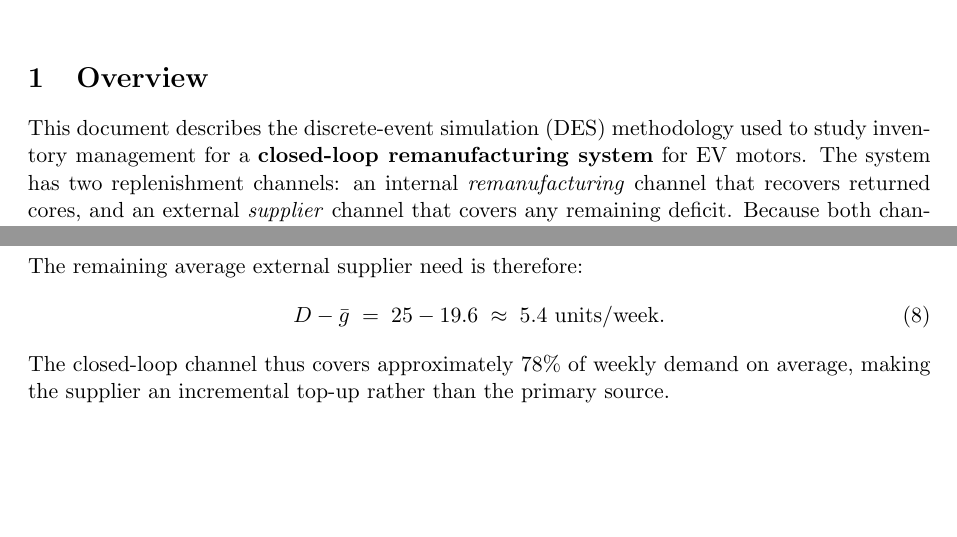
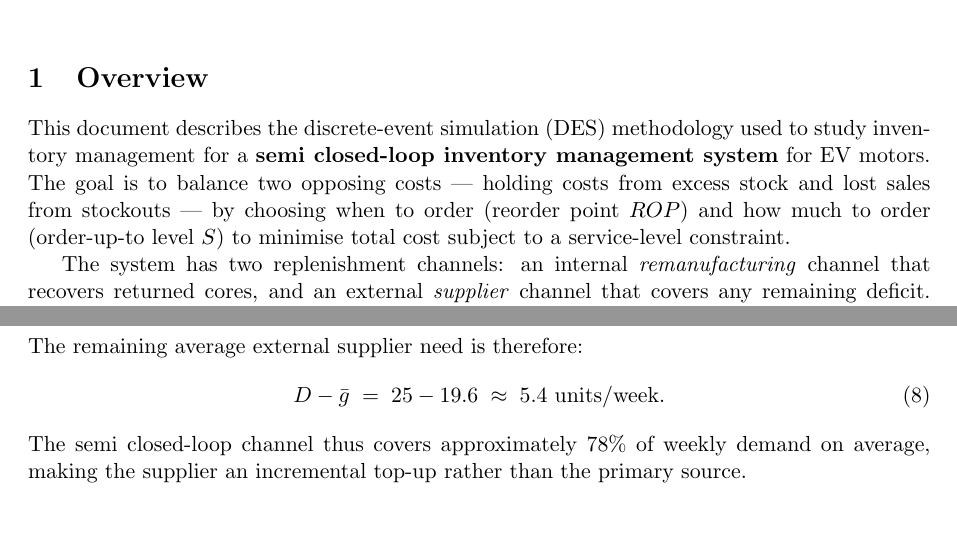
Before and after one commit to D2G2023/inventory2, a LaTeX document (docs/reman_im_sim_methodology.tex): two parts of pages 1 and 4 of 7, joined at a grey line, cut so that both start at the same text. Compiled offline with pdfLaTeX.

Commit message:
Update methodology document to clarify inventory management system type and enhance cost balancing explanation

```diff
--- a/docs/reman_im_sim_methodology.tex
+++ b/docs/reman_im_sim_methodology.tex
@@ -19,12 +19,17 @@
 \section{Overview}
 
 This document describes the discrete-event simulation (DES) methodology used to
-study inventory management for a \textbf{closed-loop remanufacturing system} for
-EV motors.  The system has two replenishment channels: an internal
-\emph{remanufacturing} channel that recovers returned cores, and an external
-\emph{supplier} channel that covers any remaining deficit.  Because both channels
-are stochastic, an analytical model such as EOQ cannot capture the interaction
-between them, making simulation the appropriate tool.
+study inventory management for a \textbf{semi closed-loop inventory management system} for
+EV motors.  The goal is to balance two opposing costs --- holding costs from excess
+stock and lost sales from stockouts --- by choosing when to order (reorder point
+$ROP$) and how much to order (order-up-to level $S$) to minimise total cost
+subject to a service-level constraint.
+
+The system has two replenishment channels: an internal \emph{remanufacturing}
+channel that recovers returned cores, and an external \emph{supplier} channel
+that covers any remaining deficit.  Because both channels are stochastic, an
+analytical model such as EOQ cannot capture the interaction between them, making
+simulation the appropriate tool.
 
 The simulator is built with \textbf{SimPy}, a Python process-based DES framework.
 A parametric $(ROP, S)$ replenishment policy is tested over a 104-week horizon and
@@ -204,7 +209,7 @@ The remaining average external supplier need is therefore:
 \begin{equation}
   D - \bar{g} \;=\; 25 - 19.6 \;\approx\; 5.4 \text{ units/week}.
 \end{equation}
-The closed-loop channel thus covers approximately $78\%$ of weekly demand on
+The semi closed-loop channel thus covers approximately $78\%$ of weekly demand on
 average, making the supplier an incremental top-up rather than the primary source.
 
 % ─────────────────────────────────────────────────────────────────────────────
```
Also changed, not shown: docs/reman_im_sim_methodology.tex (2 more changed lines).
